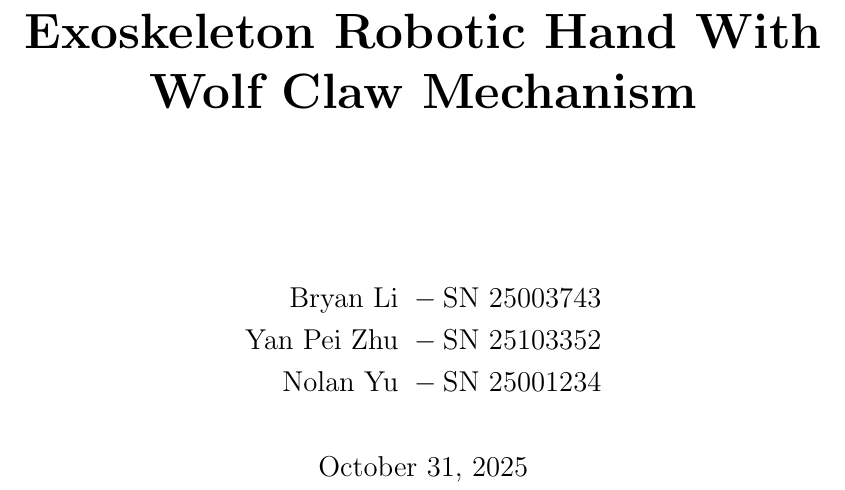
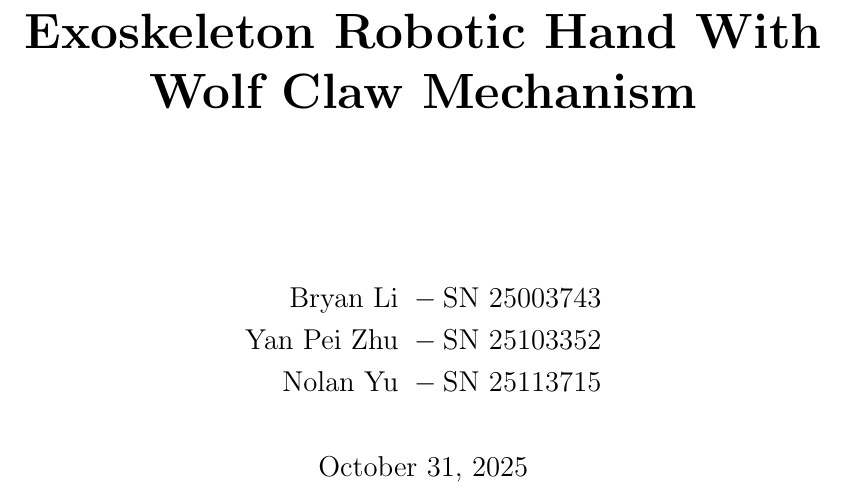
Before and after one commit to UCL-MM-Group-1/exoskeleton-robotic-hand-with-wolf-claw-mechanism, a LaTeX document (midterm_report/report.tex): part of page 1 of 7, cut so that both start at the same text. Compiled offline with pdfLaTeX.

Commit message:
update Nolan's SN

```diff
--- a/midterm_report/report.tex
+++ b/midterm_report/report.tex
@@ -36,7 +36,7 @@
     \begin{align*}
         \text{Bryan Li}\ &-  \text{SN 25003743} \\
         \text{Yan Pei Zhu}\ &-  \text{SN 25103352}\\
-        \text{Nolan Yu}\ &-  \text{SN 25001234}
+        \text{Nolan Yu}\ &-  \text{SN 25113715}
     \end{align*}
 }
 
```
Also changed, not shown: midterm_report/report.pdf.
